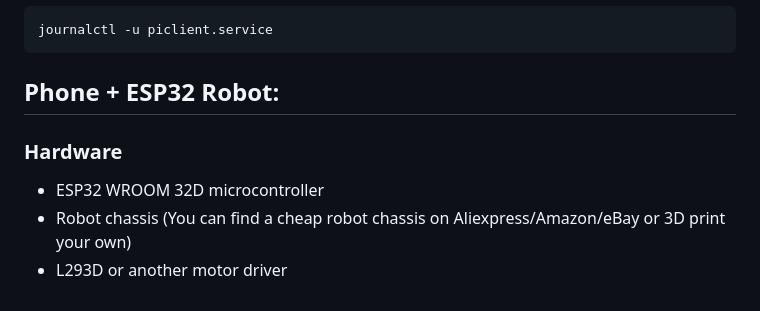
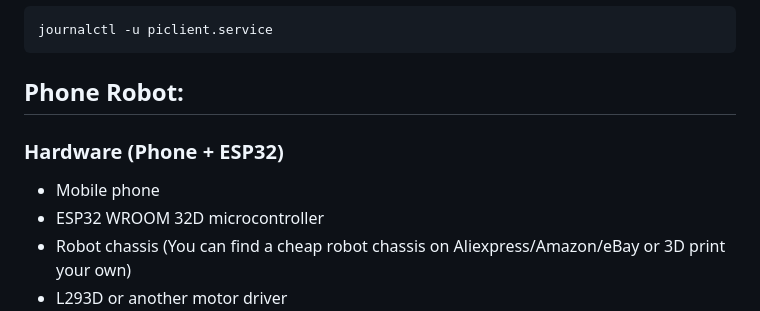
Before and after one commit to sp4wn-owner/Spawn, a Markdown page: README.md, the part around one of its changes. Rendered like a GitHub page.

````diff
--- a/README.md
+++ b/README.md
@@ -168,9 +168,10 @@ sudo systemctl stop piclient.service
 journalctl -u piclient.service
 ```
 
-## Phone + ESP32 Robot:
+## Phone Robot:
 
-### Hardware
+### Hardware (Phone + ESP32)
+- Mobile phone
 - ESP32 WROOM 32D microcontroller
 - Robot chassis (You can find a cheap robot chassis on Aliexpress/Amazon/eBay or 3D print your own)
 - L293D or another motor driver
````
Also changed, not shown: other parts of README.md (+1 -1 lines).
